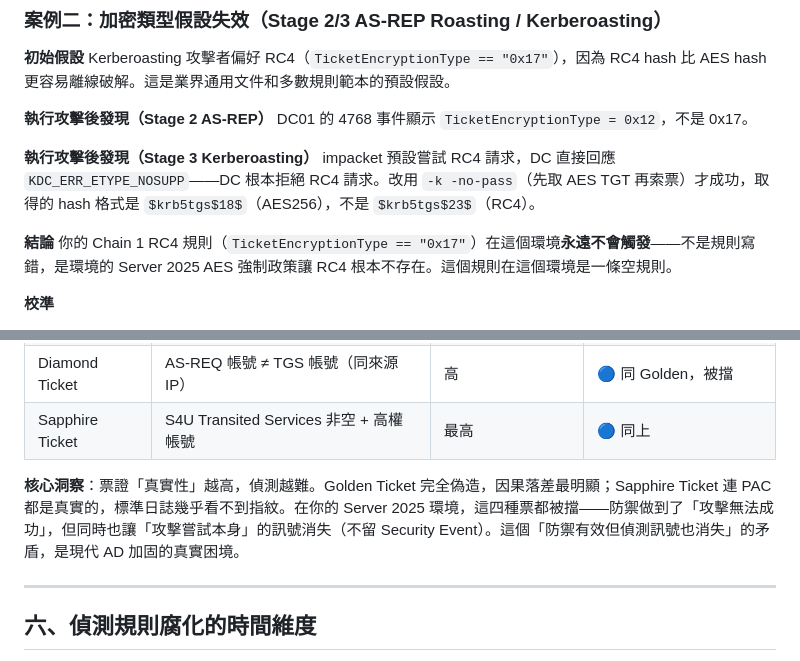
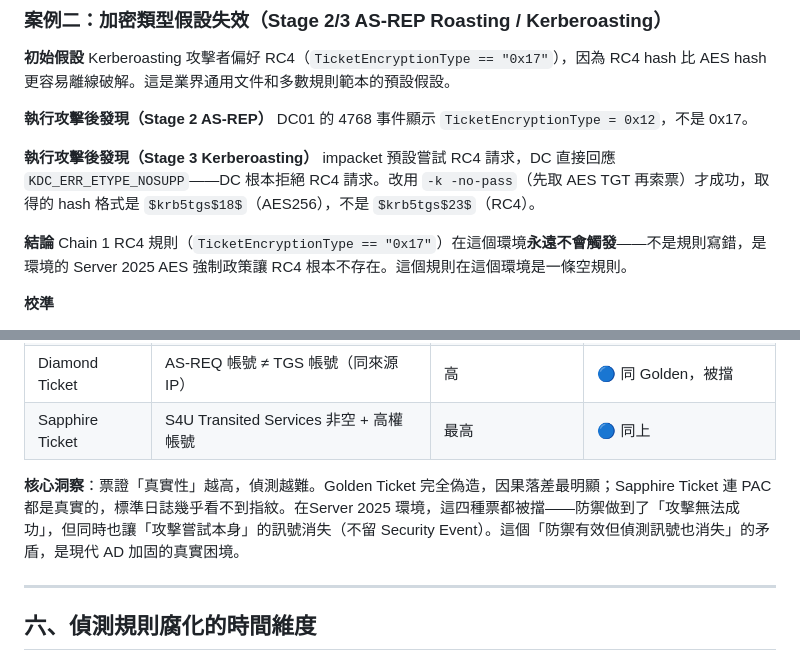
Before and after one commit to dabbychiu/Purple-Team-Detection-Lab, a Markdown page: attack-chains/chain-03-kerberos-lotl/detection-design.md, 2 parts joined by grey strips. Rendered like a GitHub page.

```diff
--- a/attack-chains/chain-03-kerberos-lotl/detection-design.md
+++ b/attack-chains/chain-03-kerberos-lotl/detection-design.md
@@ -67,7 +67,7 @@ DC01 的 4768 事件顯示 `TicketEncryptionType = 0x12`，不是 0x17。
 impacket 預設嘗試 RC4 請求，DC 直接回應 `KDC_ERR_ETYPE_NOSUPP`——DC 根本拒絕 RC4 請求。改用 `-k -no-pass`（先取 AES TGT 再索票）才成功，取得的 hash 格式是 `$krb5tgs$18$`（AES256），不是 `$krb5tgs$23$`（RC4）。
 
 **結論**
-你的 Chain 1 RC4 規則（`TicketEncryptionType == "0x17"`）在這個環境**永遠不會觸發**——不是規則寫錯，是環境的 Server 2025 AES 強制政策讓 RC4 根本不存在。這個規則在這個環境是一條空規則。
+Chain 1 RC4 規則（`TicketEncryptionType == "0x17"`）在這個環境**永遠不會觸發**——不是規則寫錯，是環境的 Server 2025 AES 強制政策讓 RC4 根本不存在。這個規則在這個環境是一條空規則。
 
 **校準**
 - Stage 2 AS-REP 規則：移除 `TicketEncryptionType` 限定，只靠 `PreAuthType == "0"` 作為核心指紋（因為 AS-REP Roasting 的本質是無預先驗證，加密類型是次要的）
@@ -187,7 +187,7 @@ Chain 3 遇到了四個「攻擊被環境擋住」的斷點，但這些斷點本
 | Diamond Ticket | AS-REQ 帳號 ≠ TGS 帳號（同來源 IP） | 高 | 🔵 同 Golden，被擋 |
 | Sapphire Ticket | S4U Transited Services 非空 + 高權帳號 | 最高 | 🔵 同上 |
 
-**核心洞察**：票證「真實性」越高，偵測越難。Golden Ticket 完全偽造，因果落差最明顯；Sapphire Ticket 連 PAC 都是真實的，標準日誌幾乎看不到指紋。在你的 Server 2025 環境，這四種票都被擋——防禦做到了「攻擊無法成功」，但同時也讓「攻擊嘗試本身」的訊號消失（不留 Security Event）。這個「防禦有效但偵測訊號也消失」的矛盾，是現代 AD 加固的真實困境。
+**核心洞察**：票證「真實性」越高，偵測越難。Golden Ticket 完全偽造，因果落差最明顯；Sapphire Ticket 連 PAC 都是真實的，標準日誌幾乎看不到指紋。在Server 2025 環境，這四種票都被擋——防禦做到了「攻擊無法成功」，但同時也讓「攻擊嘗試本身」的訊號消失（不留 Security Event）。這個「防禦有效但偵測訊號也消失」的矛盾，是現代 AD 加固的真實困境。
 
 ---
 
```
